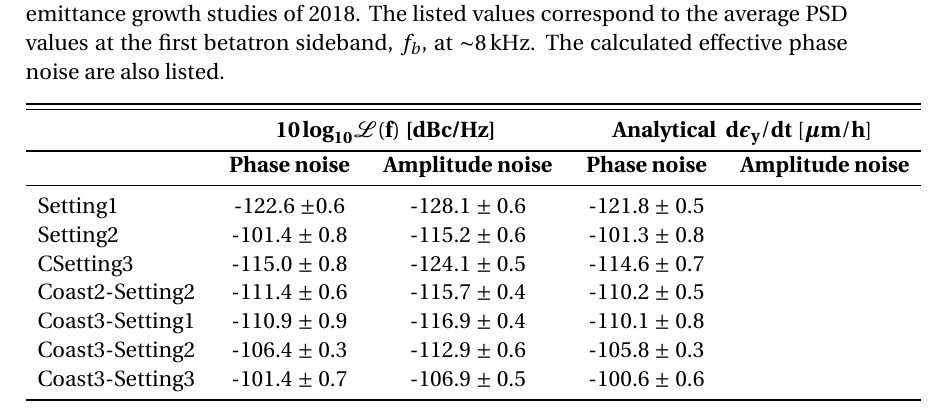
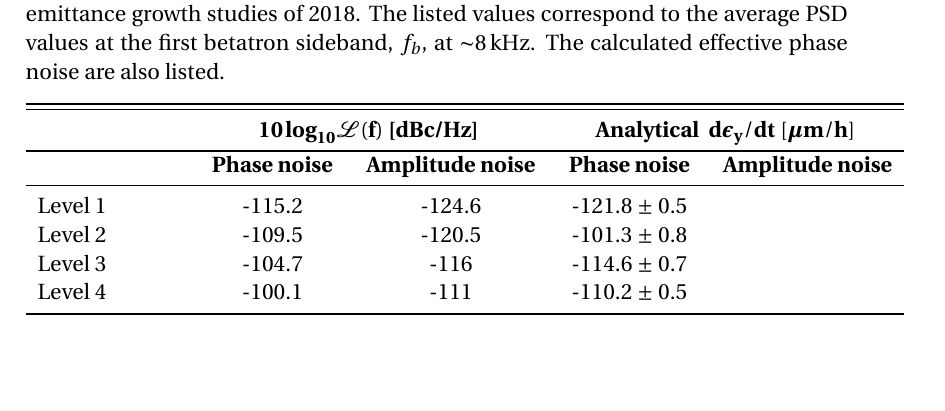
Before and after one commit to natriant/PhD_thesis, a LaTeX thesis (main.tex, which reads chapters/chapter08.tex): part of page 152 of 201, cut so that both start at the same text, the shorter picture padded with empty space. Compiled offline with pdfLaTeX.

Commit message:
update table 8.1 v2

```diff
--- a/chapters/chapter08.tex
+++ b/chapters/chapter08.tex
@@ -67,19 +67,13 @@ The noise injected in the $\CC$ RF system was again a mixture of phase and ampli
 		\bottomrule
       \multicolumn{1}{l}{} & 	\multicolumn{1}{c}{\textbf{Phase noise}} & \multicolumn{1}{c}{\textbf{Amplitude noise}} & \multicolumn{1}{c}{\textbf{Phase noise}} & \multicolumn{1}{c}{\textbf{Amplitude noise}} \\
       \midrule
-      \multicolumn{1}{l}{Setting1}  & \multicolumn{1}{c}{-122.6 $\pm 0.6$} & \multicolumn{1}{c}{-128.1 $\pm$ 0.6} & \multicolumn{1}{c}{-121.8 $\pm$ 0.5} \\
+      \multicolumn{1}{l}{Level 1}  & \multicolumn{1}{c}{-115.2} & \multicolumn{1}{c}{-124.6} & \multicolumn{1}{c}{-121.8 $\pm$ 0.5} \\
 
-      \multicolumn{1}{l}{Setting2}  & \multicolumn{1}{c}{-101.4 $\pm$ 0.8} & \multicolumn{1}{c}{-115.2 $\pm$ 0.6} & \multicolumn{1}{c}{-101.3 $\pm$ 0.8} \\
+      \multicolumn{1}{l}{Level 2}  & \multicolumn{1}{c}{-109.5} & \multicolumn{1}{c}{-120.5} & \multicolumn{1}{c}{-101.3 $\pm$ 0.8} \\
 
-      \multicolumn{1}{l}{CSetting3}  & \multicolumn{1}{c}{-115.0 $\pm$ 0.8} & \multicolumn{1}{c}{-124.1 $\pm$ 0.5} & \multicolumn{1}{c}{-114.6 $\pm$ 0.7} \\
+      \multicolumn{1}{l}{Level 3}  & \multicolumn{1}{c}{-104.7} & \multicolumn{1}{c}{-116} & \multicolumn{1}{c}{-114.6 $\pm$ 0.7} \\
 
-      \multicolumn{1}{l}{Coast2-Setting2}  & \multicolumn{1}{c}{-111.4 $\pm$ 0.6} & \multicolumn{1}{c}{-115.7 $\pm$ 0.4} & \multicolumn{1}{c}{-110.2 $\pm$ 0.5} \\
-
-      \multicolumn{1}{l}{Coast3-Setting1}  & \multicolumn{1}{c}{-110.9 $\pm$ 0.9} & \multicolumn{1}{c}{-116.9 $\pm$ 0.4} & \multicolumn{1}{c}{-110.1 $\pm$ 0.8} \\
-
-      \multicolumn{1}{l}{Coast3-Setting2} & \multicolumn{1}{c}{-106.4 $\pm$ 0.3} & \multicolumn{1}{c}{-112.9 $\pm$ 0.6} & \multicolumn{1}{c}{-105.8 $\pm$ 0.3}\\
-
-      \multicolumn{1}{l}{Coast3-Setting3} & \multicolumn{1}{c}{-101.4 $\pm$ 0.7}  & \multicolumn{1}{c}{-106.9 $\pm$ 0.5} & \multicolumn{1}{c}{-100.6 $\pm$ 0.6} \\
+      \multicolumn{1}{l}{Level 4}  & \multicolumn{1}{c}{-100.1} & \multicolumn{1}{c}{-111} & \multicolumn{1}{c}{-110.2 $\pm$ 0.5} \\
       \arrayrulecolor{black}\bottomrule
 	\end{tabu}
    \label{tab:noise_settings_2022}
```
